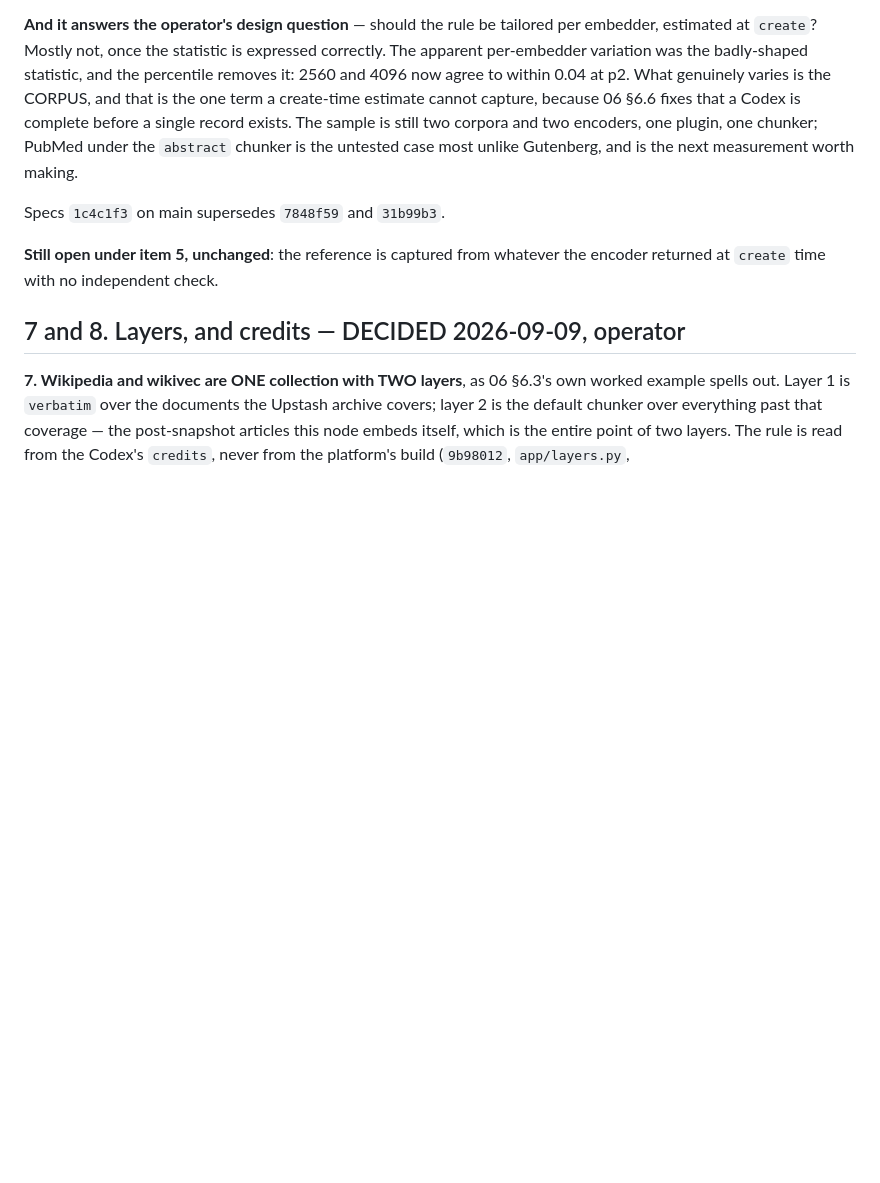
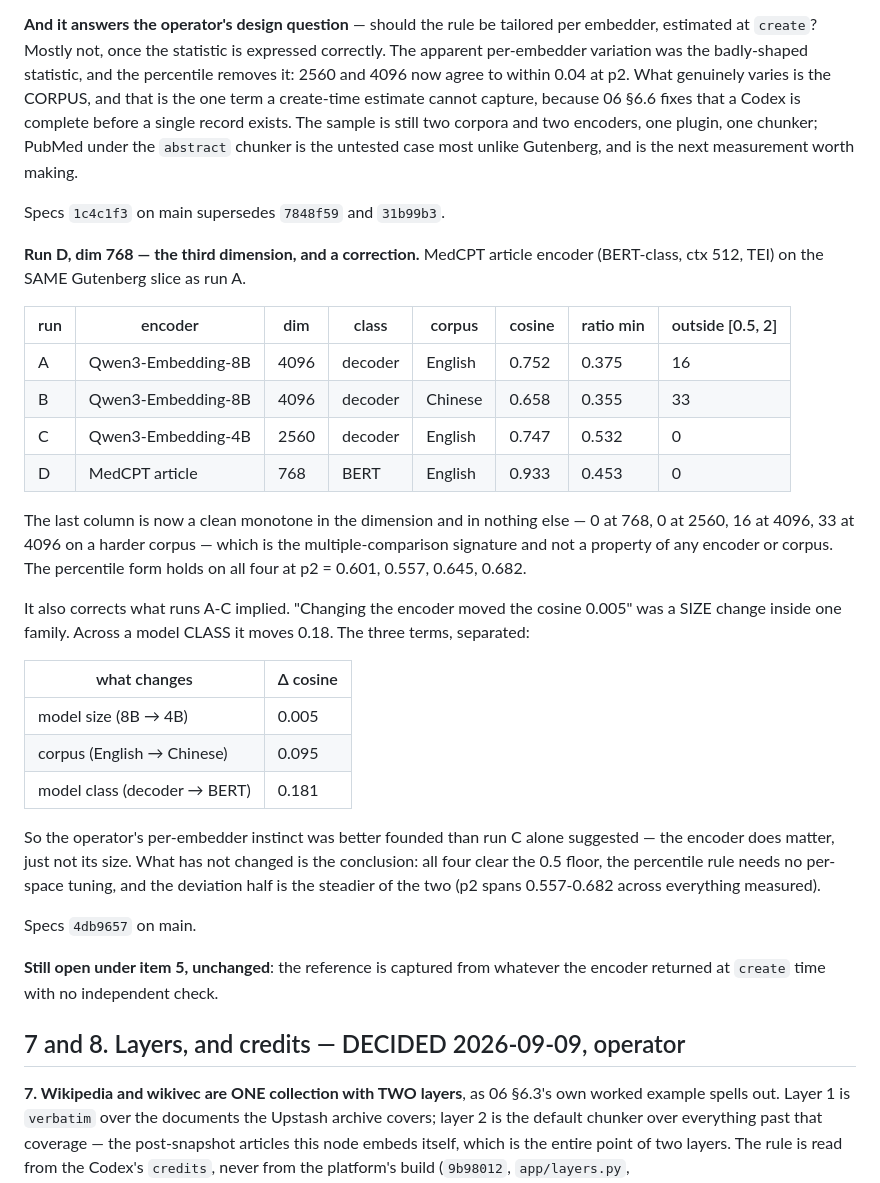
Before and after one commit to sourstar/louise-rag, a Markdown page: docs/notes/step6-preflight.md, the part around the change. GitHub-like rendering; blank space fills up the shorter version.

Commit message:
preflight: run D, and the correction it forced
Dim 768, BERT-class, on the same Gutenberg slice as run A. The
every-dimension form's failure count is now a clean monotone in the
dimension and nothing else (0, 0, 16, 33 at 768/2560/4096/4096), and the
percentile form holds on all four.

And it corrects what runs A-C implied about the operator's per-embedder
question. 'The encoder moved the cosine 0.005' was a SIZE change inside
one family; across a model class it moves 0.18 — bigger than the corpus
term. The instinct was better founded than run C alone suggested. The
conclusion is unchanged: every run clears the floor, and the percentile
rule needs no per-space tuning.

1780 tests pass.

```diff
--- a/docs/notes/step6-preflight.md
+++ b/docs/notes/step6-preflight.md
@@ -249,6 +249,41 @@ Gutenberg, and is the next measurement worth making.
 
 Specs `1c4c1f3` on main supersedes `7848f59` and `31b99b3`.
 
+**Run D, dim 768 — the third dimension, and a correction.** MedCPT
+article encoder (BERT-class, ctx 512, TEI) on the SAME Gutenberg slice as
+run A.
+
+| run | encoder | dim | class | corpus | cosine | ratio min | outside [0.5, 2] |
+|---|---|---|---|---|---|---|---|
+| A | Qwen3-Embedding-8B | 4096 | decoder | English | 0.752 | 0.375 | 16 |
+| B | Qwen3-Embedding-8B | 4096 | decoder | Chinese | 0.658 | 0.355 | 33 |
+| C | Qwen3-Embedding-4B | 2560 | decoder | English | 0.747 | 0.532 | 0 |
+| D | MedCPT article | 768 | BERT | English | 0.933 | 0.453 | 0 |
+
+The last column is now a clean monotone in the dimension and in nothing
+else — 0 at 768, 0 at 2560, 16 at 4096, 33 at 4096 on a harder corpus —
+which is the multiple-comparison signature and not a property of any
+encoder or corpus. The percentile form holds on all four at p2 = 0.601,
+0.557, 0.645, 0.682.
+
+It also corrects what runs A-C implied. "Changing the encoder moved the
+cosine 0.005" was a SIZE change inside one family. Across a model CLASS
+it moves 0.18. The three terms, separated:
+
+| what changes | Δ cosine |
+|---|---|
+| model size (8B → 4B) | 0.005 |
+| corpus (English → Chinese) | 0.095 |
+| model class (decoder → BERT) | 0.181 |
+
+So the operator's per-embedder instinct was better founded than run C
+alone suggested — the encoder does matter, just not its size. What has
+not changed is the conclusion: all four clear the 0.5 floor, the
+percentile rule needs no per-space tuning, and the deviation half is the
+steadier of the two (p2 spans 0.557-0.682 across everything measured).
+
+Specs `4db9657` on main.
+
 **Still open under item 5, unchanged**: the reference is captured from
 whatever the encoder returned at `create` time with no independent check.
 
```
